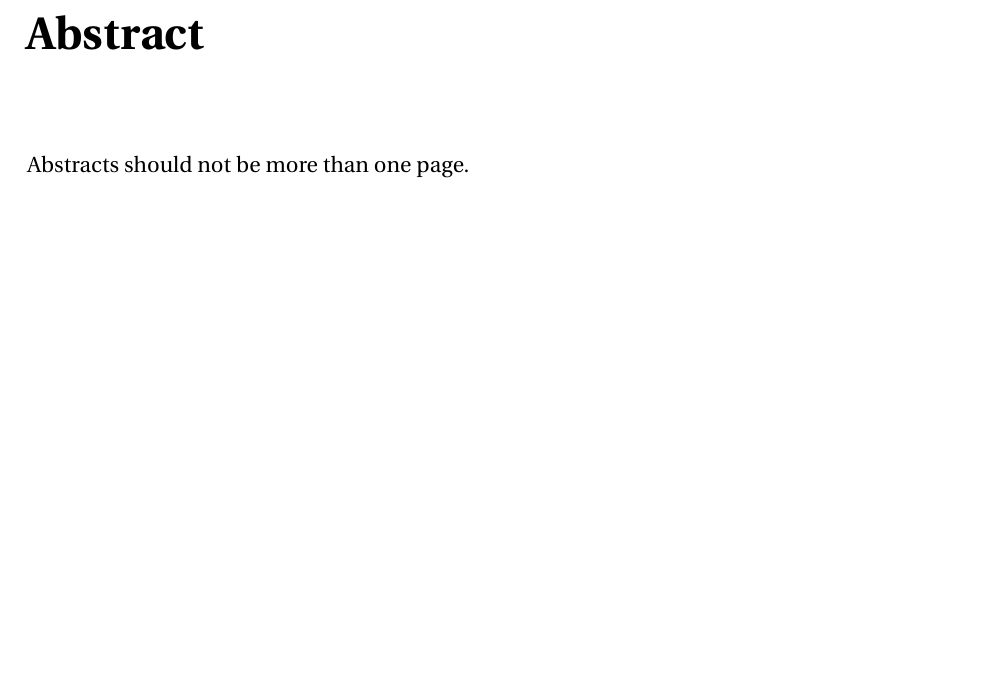
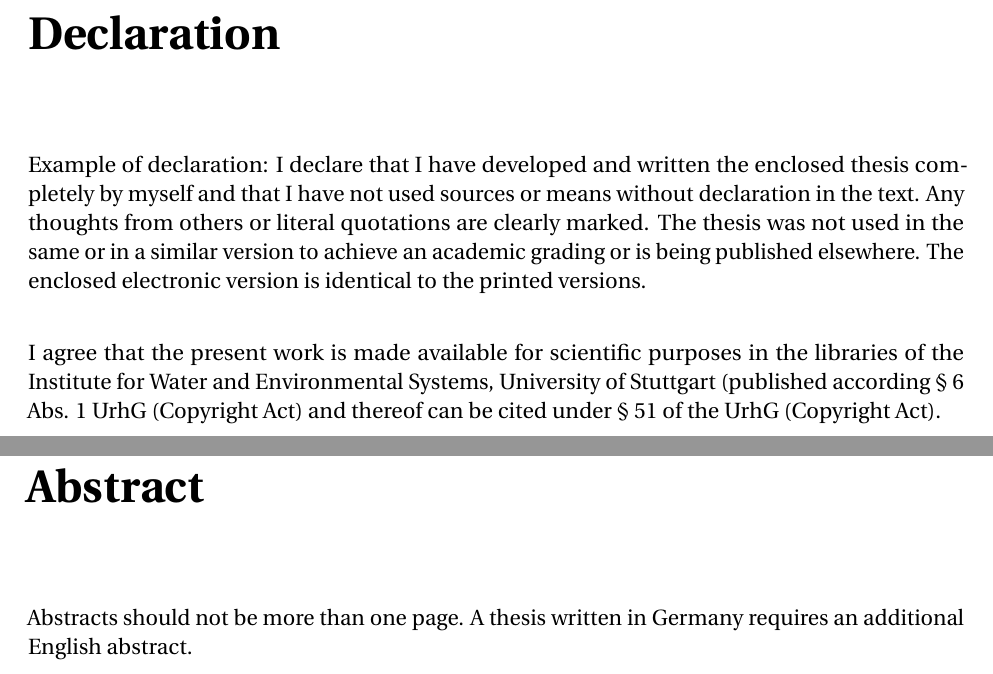
Before and after one commit to Ecohydraulics/latex-thesis-template, a LaTeX thesis (main.tex): part of page 3 of 18 before the commit and two parts of pages 2 and 4 of 19 after it, the two joined at a grey line, cut at the place of the change, the shorter picture padded with empty space. Compiled offline with pdfLaTeX.

Commit message:
added student declaration

```diff
--- a/main.tex
+++ b/main.tex
@@ -60,6 +60,13 @@
 
 \pagenumbering{roman}
 
+\chapter*{Declaration}
+{
+	Example of declaration:
+	I declare that I have developed and written the enclosed thesis completely by myself and that I have not used sources or means without declaration in the text. Any thoughts from others or literal quotations are clearly marked. The thesis was not used in the same or in a similar version to achieve an academic grading or is being published elsewhere. The enclosed electronic version is identical to the printed versions.\\
+
+	I agree that the present work is made available for scientific purposes in the libraries of the Institute for Water and Environmental Systems, University of Stuttgart (published according § 6 Abs. 1 UrhG (Copyright Act) and thereof can be cited under § 51 of the UrhG (Copyright Act).
+}
 
 \chapter*{Acknowledgments}
 {
@@ -68,7 +75,7 @@ add your Acknowledgments
 
 \chapter*{Abstract}
 {
-Abstracts should not be more than one page.
+Abstracts should not be more than one page. A thesis written in Germany requires an additional English abstract.
 }
 
 % List of contents, figures and tables
```
